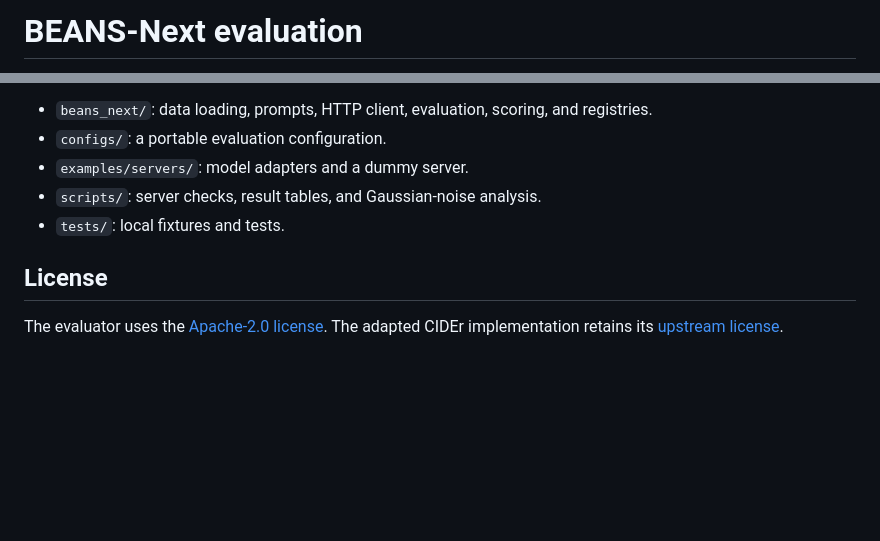
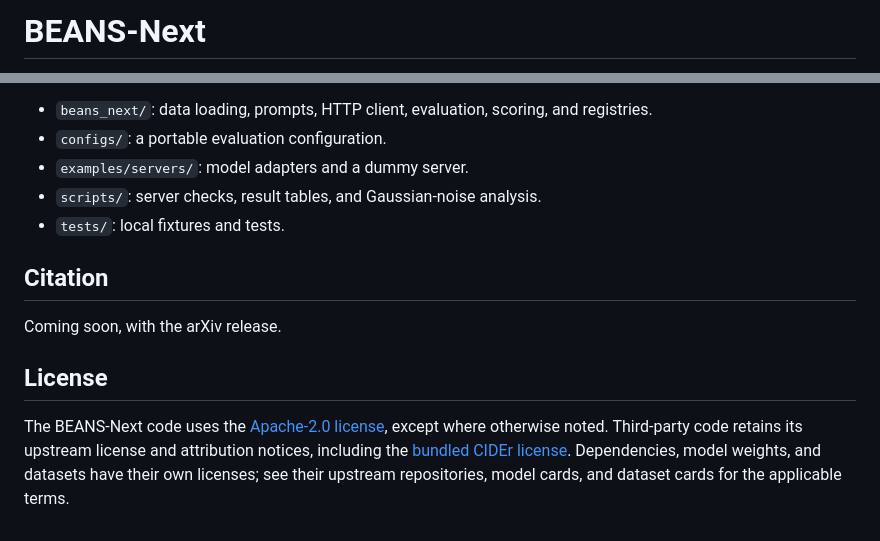
Before and after one commit to earthspecies/beans-next, a Markdown page: README.md, 2 parts joined by grey strips. Drawn GitHub-style; blank space fills up the shorter version.

Commit message:
Simplify README badges and clarify licensing and citation

```diff
--- a/README.md
+++ b/README.md
@@ -1,4 +1,4 @@
-# BEANS-Next evaluation
+# BEANS-Next
 
 [![Hugging Face: BEANS-Next](https://img.shields.io/badge/%F0%9F%A4%97%20Hugging%20Face-BEANS--Next-yellow)](https://huggingface.co/datasets/EarthSpeciesProject/BEANS-Next)
 [![Hugging Face: ROOTS](https://img.shields.io/badge/%F0%9F%A4%97%20Hugging%20Face-ROOTS-yellow)](https://huggingface.co/datasets/EarthSpeciesProject/ROOTS)
@@ -81,7 +79,14 @@ Server contract tests use local HTTP ports. They do not require GPUs or model we
 - `scripts/`: server checks, result tables, and Gaussian-noise analysis.
 - `tests/`: local fixtures and tests.
 
+## Citation
+
+Coming soon, with the arXiv release.
+
 ## License
 
-The evaluator uses the [Apache-2.0 license](LICENSE).
-The adapted CIDEr implementation retains its [upstream license](beans_next/metrics/_cider/LICENSE).
+The BEANS-Next code uses the [Apache-2.0 license](LICENSE), except where otherwise noted.
+Third-party code retains its upstream license and attribution notices, including the
+[bundled CIDEr license](beans_next/metrics/_cider/LICENSE).
+Dependencies, model weights, and datasets have their own licenses; see their upstream
+repositories, model cards, and dataset cards for the applicable terms.
```
Also changed, not shown: other parts of README.md (+0 -2 lines).
